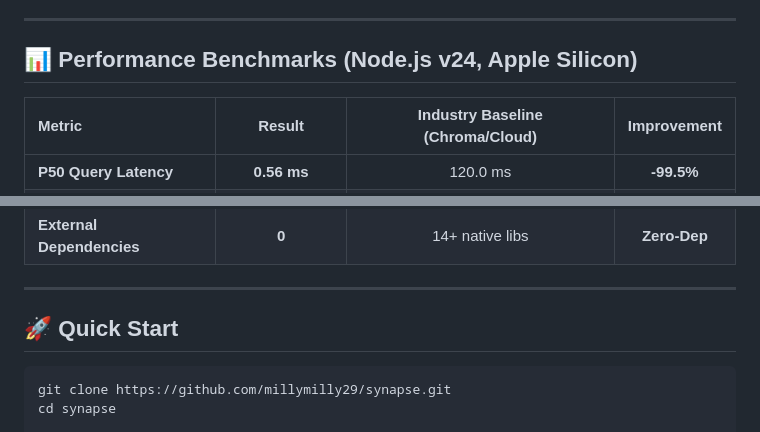
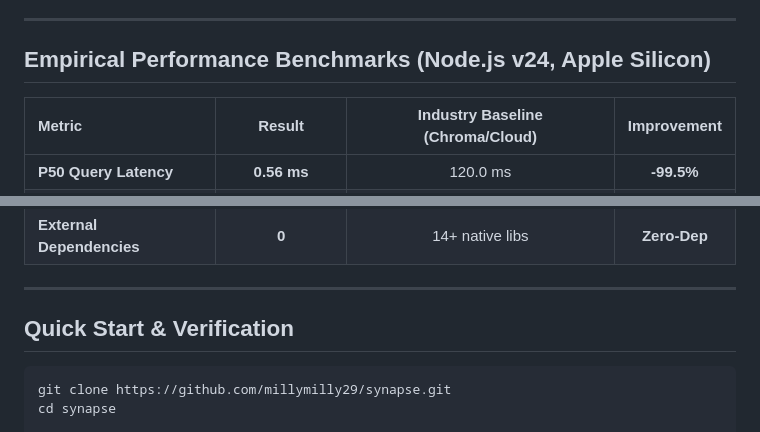
Before and after one commit to millymilly29/synapse, a Markdown page: README.md, 2 parts joined by grey strips. Rendered like a GitHub page.

````diff
--- a/README.md
+++ b/README.md
@@ -83,7 +93,7 @@ In modern autonomous multi-agent systems, agents query episodic memory on every
 
 ---
 
-## 📊 Performance Benchmarks (Node.js v24, Apple Silicon)
+## Empirical Performance Benchmarks (Node.js v24, Apple Silicon)
 
 | Metric | Result | Industry Baseline (Chroma/Cloud) | Improvement |
 | :--- | :---: | :---: | :---: |
@@ -96,7 +106,7 @@ In modern autonomous multi-agent systems, agents query episodic memory on every
 
 ---
 
-## 🚀 Quick Start
+## Quick Start & Verification
 
 ```bash
 git clone https://github.com/millymilly29/synapse.git
````
Also changed, not shown: other parts of README.md (+23 -13 lines).
